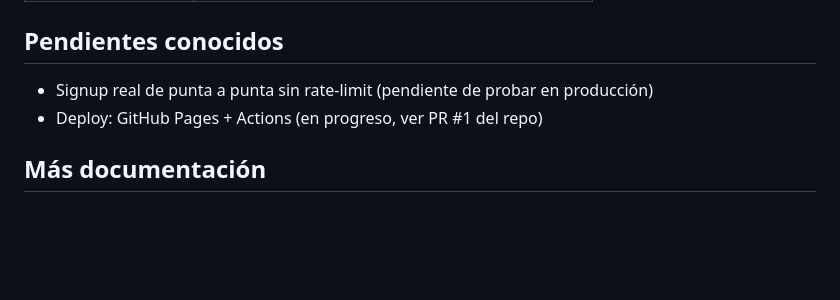
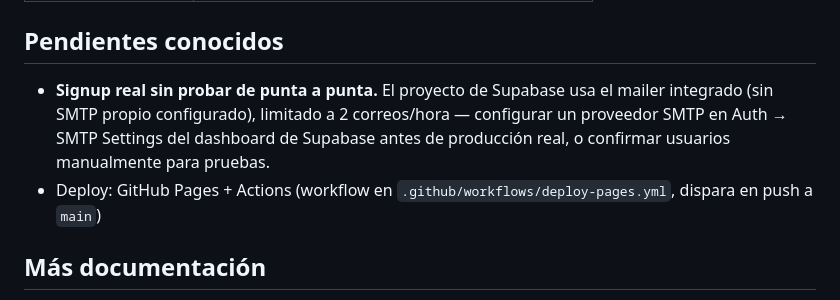
Before and after one commit to Pamela-ruiz9/Plantop.ia, a Markdown page: plantopia/README.md, the part around the change. Drawn GitHub-style; blank space fills up the shorter version.

```diff
--- a/plantopia/README.md
+++ b/plantopia/README.md
@@ -79,8 +79,8 @@ Todas con RLS activo — cada usuario solo puede ver/modificar sus propias plant
 
 ## Pendientes conocidos
 
-- Signup real de punta a punta sin rate-limit (pendiente de probar en producción)
-- Deploy: GitHub Pages + Actions (en progreso, ver PR #1 del repo)
+- **Signup real sin probar de punta a punta.** El proyecto de Supabase usa el mailer integrado (sin SMTP propio configurado), limitado a 2 correos/hora — configurar un proveedor SMTP en Auth → SMTP Settings del dashboard de Supabase antes de producción real, o confirmar usuarios manualmente para pruebas.
+- Deploy: GitHub Pages + Actions (workflow en `.github/workflows/deploy-pages.yml`, dispara en push a `main`)
 
 ## Más documentación
 
```
Also changed, not shown: README.md (+2 -2 lines).
